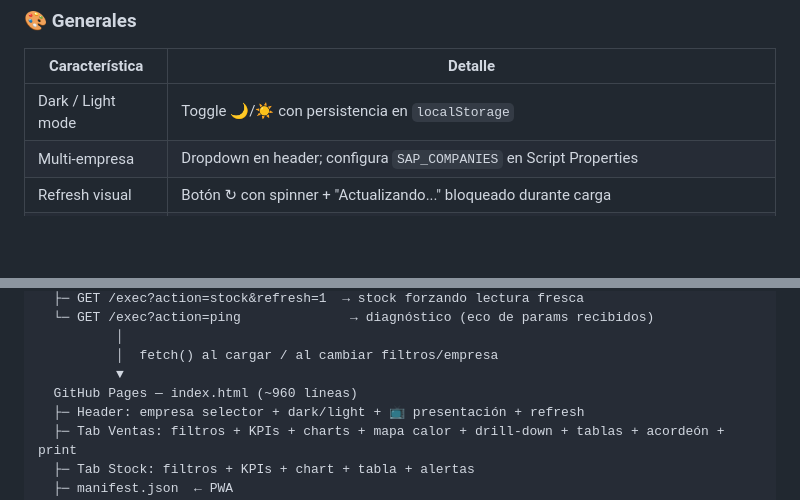
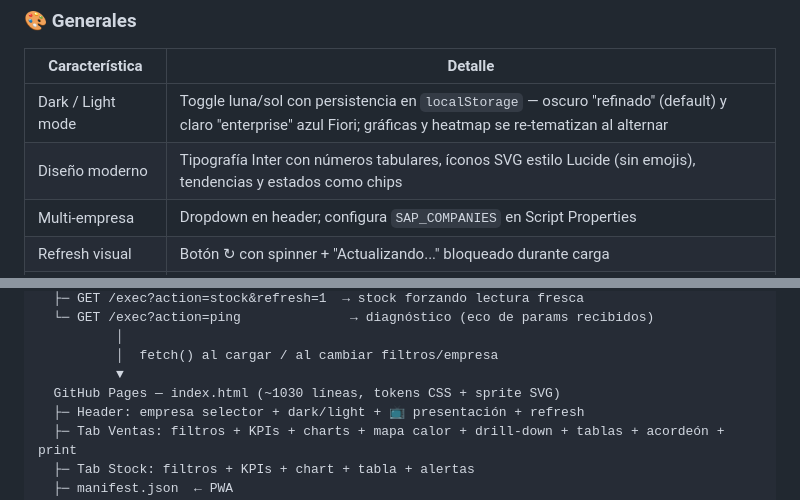
Before and after one commit to fjhr/sap-dashboard, a Markdown page: README.md, 2 parts joined by grey strips. Drawn GitHub-style; blank space fills up the shorter version.

Commit message:
docs: reflejar rediseno visual en README y CLAUDE.md
Feature nueva en ambos, conteo de lineas actualizado (~1033) y
descripcion de temas/Inter/iconos SVG/chips en la tabla de features.

Co-authored-by: Copilot <223556219+Copilot@users.noreply.github.com>
Co-Authored-By: Claude Fable 5 <noreply@anthropic.com>

```diff
--- a/README.md
+++ b/README.md
@@ -46,7 +46,8 @@ Dashboard web de **Ventas** y **Stock** para SAP Business One. Publicado en GitH
 
 | Característica | Detalle |
 |----------------|---------|
-| Dark / Light mode | Toggle 🌙/☀️ con persistencia en `localStorage` |
+| Dark / Light mode | Toggle luna/sol con persistencia en `localStorage` — oscuro "refinado" (default) y claro "enterprise" azul Fiori; gráficas y heatmap se re-tematizan al alternar |
+| Diseño moderno | Tipografía Inter con números tabulares, íconos SVG estilo Lucide (sin emojis), tendencias y estados como chips |
 | Multi-empresa | Dropdown en header; configura `SAP_COMPANIES` en Script Properties |
 | Refresh visual | Botón ↻ con spinner + "Actualizando..." bloqueado durante carga |
 | **⚙️ Credenciales SAP** | Modal para configurar URL/CompanyDB/Usuario/Contraseña sin tocar el código; persistidas en `localStorage`; punto naranja indica override activo |
@@ -74,7 +75,7 @@ SAP Business One (Service Layer REST / OData v1)
           │
           │  fetch() al cargar / al cambiar filtros/empresa
           ▼
-  GitHub Pages — index.html (~960 líneas)
+  GitHub Pages — index.html (~1030 líneas, tokens CSS + sprite SVG)
   ├─ Header: empresa selector + dark/light + 📺 presentación + refresh
   ├─ Tab Ventas: filtros + KPIs + charts + mapa calor + drill-down + tablas + acordeón + print
   ├─ Tab Stock: filtros + KPIs + chart + tabla + alertas
```
Also changed, not shown: CLAUDE.md (+2 -1 lines).
